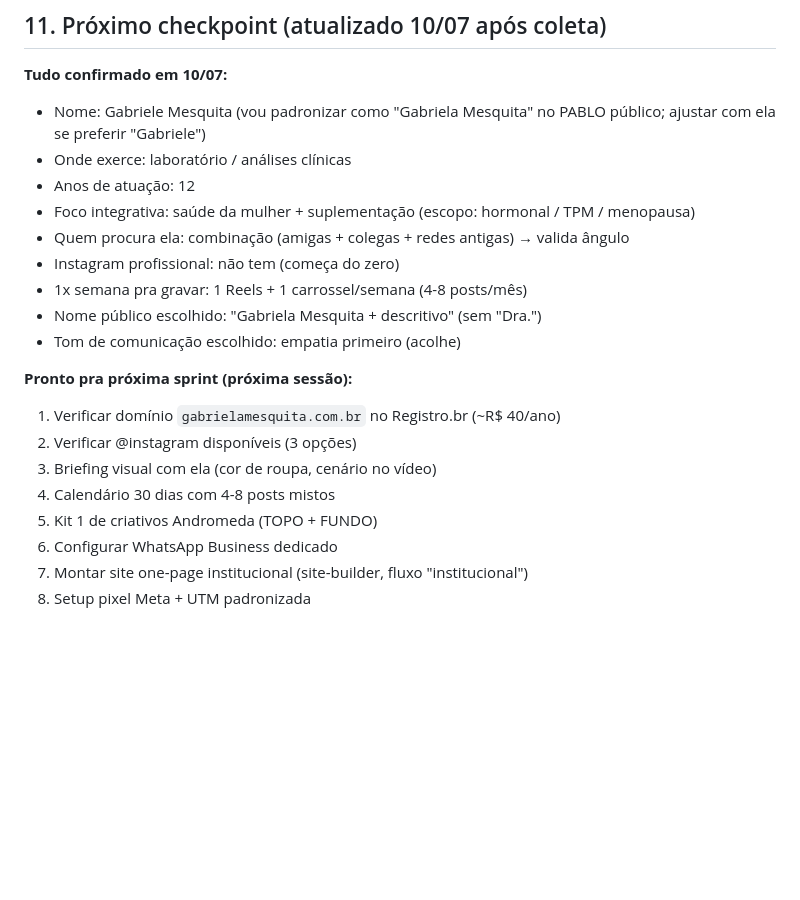
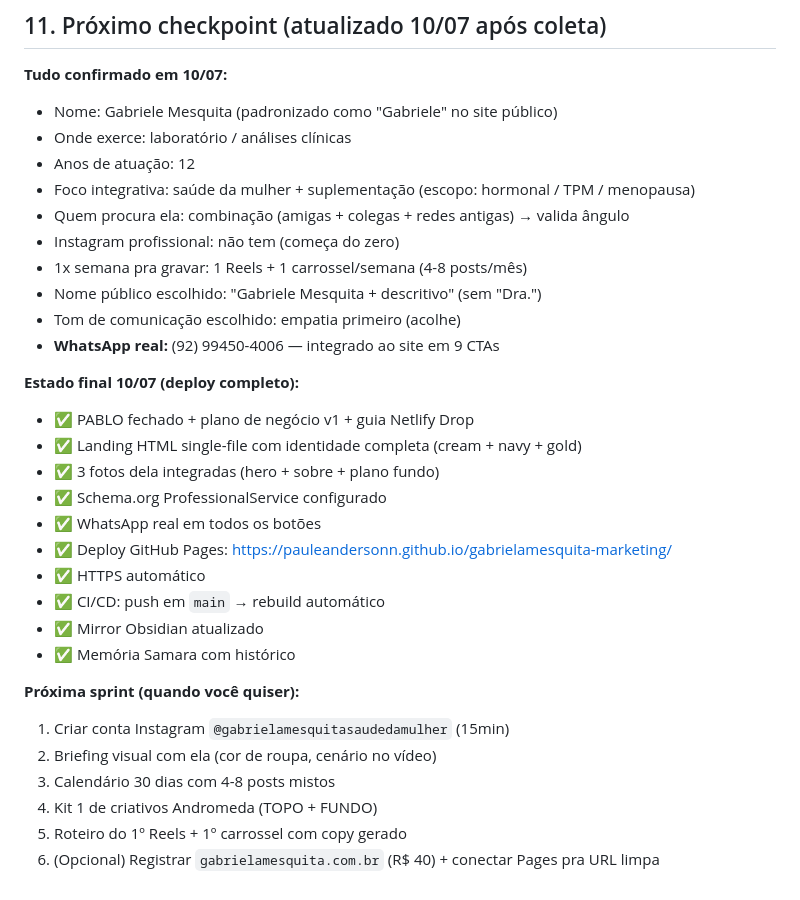
Before and after one commit to pauleandersonn/gabrielamesquita-marketing, a Markdown page: PROJECT.md, the part around the change. Rendered like a GitHub page; blank space fills up the shorter version.

Commit message:
docs: atualiza PROJECT.md - URL live + WhatsApp real + estado final 10/07

```diff
--- a/PROJECT.md
+++ b/PROJECT.md
@@ -186,22 +186,33 @@ Documento completo: `01-estrategia/pablo-gabriela-mesquita.md`
 ## 11. Próximo checkpoint (atualizado 10/07 após coleta)
 
 **Tudo confirmado em 10/07:**
-- Nome: Gabriele Mesquita (vou padronizar como "Gabriela Mesquita" no PABLO público; ajustar com ela se preferir "Gabriele")
+- Nome: Gabriele Mesquita (padronizado como "Gabriele" no site público)
 - Onde exerce: laboratório / análises clínicas
 - Anos de atuação: 12
 - Foco integrativa: saúde da mulher + suplementação (escopo: hormonal / TPM / menopausa)
 - Quem procura ela: combinação (amigas + colegas + redes antigas) → valida ângulo
 - Instagram profissional: não tem (começa do zero)
 - 1x semana pra gravar: 1 Reels + 1 carrossel/semana (4-8 posts/mês)
-- Nome público escolhido: "Gabriela Mesquita + descritivo" (sem "Dra.")
+- Nome público escolhido: "Gabriele Mesquita + descritivo" (sem "Dra.")
 - Tom de comunicação escolhido: empatia primeiro (acolhe)
+- **WhatsApp real:** (92) 99450-4006 — integrado ao site em 9 CTAs
 
-**Pronto pra próxima sprint (próxima sessão):**
-1. Verificar domínio `gabrielamesquita.com.br` no Registro.br (~R$ 40/ano)
-2. Verificar @instagram disponíveis (3 opções)
-3. Briefing visual com ela (cor de roupa, cenário no vídeo)
-4. Calendário 30 dias com 4-8 posts mistos
-5. Kit 1 de criativos Andromeda (TOPO + FUNDO)
-6. Configurar WhatsApp Business dedicado
-7. Montar site one-page institucional (site-builder, fluxo "institucional")
-8. Setup pixel Meta + UTM padronizada
+**Estado final 10/07 (deploy completo):**
+- ✅ PABLO fechado + plano de negócio v1 + guia Netlify Drop
+- ✅ Landing HTML single-file com identidade completa (cream + navy + gold)
+- ✅ 3 fotos dela integradas (hero + sobre + plano fundo)
+- ✅ Schema.org ProfessionalService configurado
+- ✅ WhatsApp real em todos os botões
+- ✅ Deploy GitHub Pages: https://pauleandersonn.github.io/gabrielamesquita-marketing/
+- ✅ HTTPS automático
+- ✅ CI/CD: push em `main` → rebuild automático
+- ✅ Mirror Obsidian atualizado
+- ✅ Memória Samara com histórico
+
+**Próxima sprint (quando você quiser):**
+1. Criar conta Instagram `@gabrielamesquitasaudedamulher` (15min)
+2. Briefing visual com ela (cor de roupa, cenário no vídeo)
+3. Calendário 30 dias com 4-8 posts mistos
+4. Kit 1 de criativos Andromeda (TOPO + FUNDO)
+5. Roteiro do 1º Reels + 1º carrossel com copy gerado
+6. (Opcional) Registrar `gabrielamesquita.com.br` (R$ 40) + conectar Pages pra URL limpa
```
